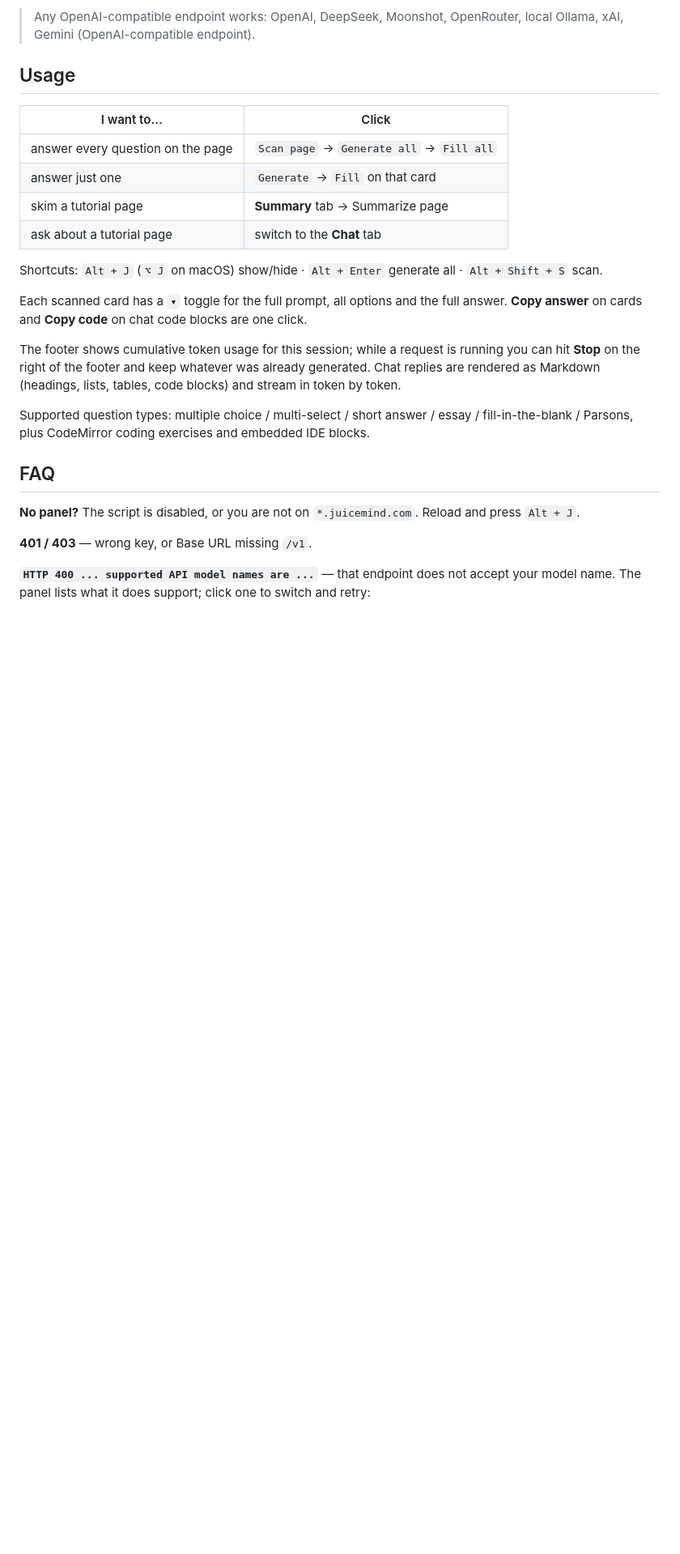
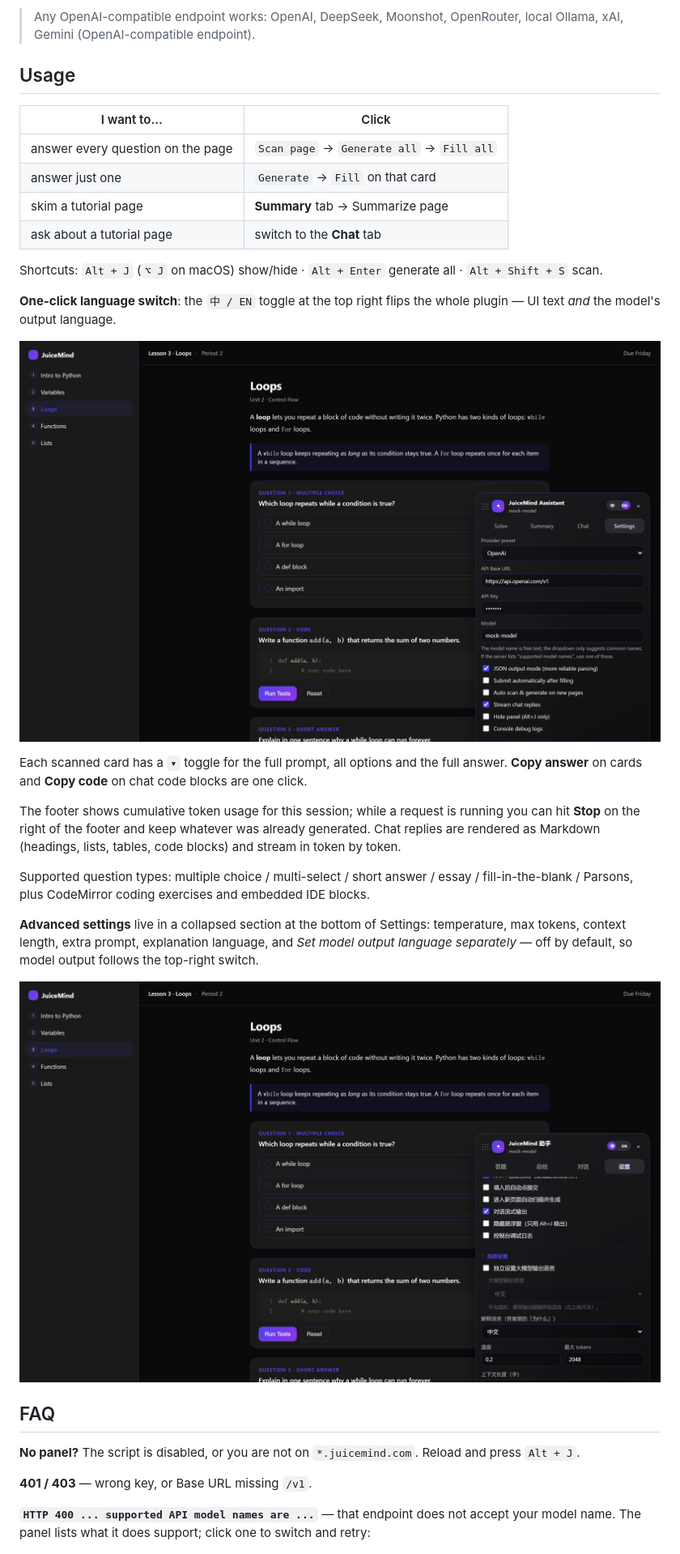
Before and after one commit to tev6/JuiceMind-Auto, a Markdown page: README.en.md, the part around one of its changes. Shown at 81% size. Drawn GitHub-style; pictures changed too: docs/img/advanced.png (added), docs/img/english.png (added); blank space fills up the shorter version.

```diff
--- a/README.en.md
+++ b/README.en.md
@@ -42,11 +42,19 @@ Save, then hit **Test connection**.
 
 Shortcuts: `Alt + J` (`⌥ J` on macOS) show/hide · `Alt + Enter` generate all · `Alt + Shift + S` scan.
 
+**One-click language switch**: the `中 / EN` toggle at the top right flips the whole plugin — UI text *and* the model's output language.
+
+![English UI](docs/img/english.png)
+
 Each scanned card has a `▾` toggle for the full prompt, all options and the full answer. **Copy answer** on cards and **Copy code** on chat code blocks are one click.
 
 The footer shows cumulative token usage for this session; while a request is running you can hit **Stop** on the right of the footer and keep whatever was already generated. Chat replies are rendered as Markdown (headings, lists, tables, code blocks) and stream in token by token.
 
 Supported question types: multiple choice / multi-select / short answer / essay / fill-in-the-blank / Parsons, plus CodeMirror coding exercises and embedded IDE blocks.
+
+**Advanced settings** live in a collapsed section at the bottom of Settings: temperature, max tokens, context length, extra prompt, explanation language, and *Set model output language separately* — off by default, so model output follows the top-right switch.
+
+![Advanced settings](docs/img/advanced.png)
 
 ## FAQ
 
```
Also changed, not shown: other parts of README.en.md (+1 -0 lines), README.md (+10 -1 lines), docs/img/summary.png, 8 other files.
